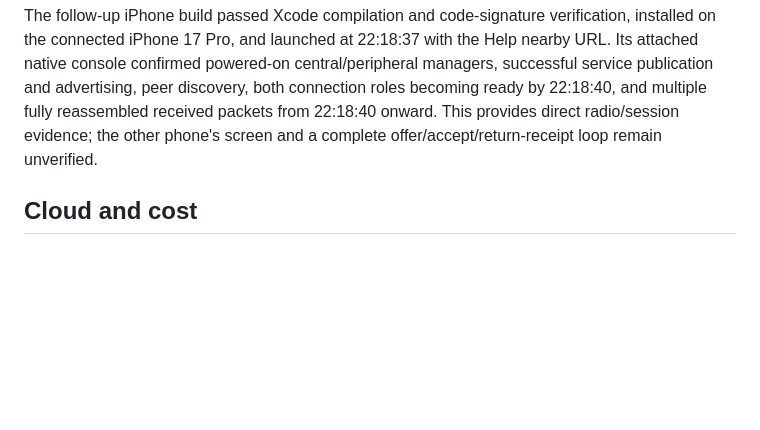
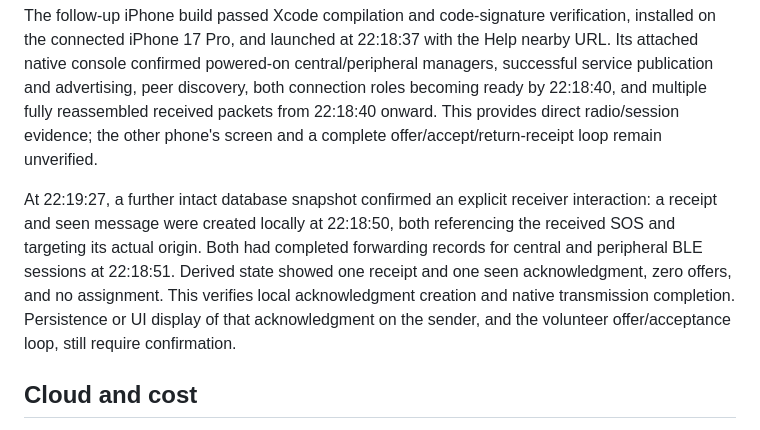
Before and after one commit to jayGatsby988/beacon, a Markdown page: beacon/docs/VALIDATION.md, the part around the change. GitHub-like rendering; blank space fills up the shorter version.

Commit message:
docs: record physical SOS reception and acknowledgment evidence

```diff
--- a/beacon/docs/VALIDATION.md
+++ b/beacon/docs/VALIDATION.md
@@ -65,6 +65,8 @@ A second read-only snapshot at 22:18 showed a newer remote SOS and a remote canc
 
 The follow-up iPhone build passed Xcode compilation and code-signature verification, installed on the connected iPhone 17 Pro, and launched at 22:18:37 with the Help nearby URL. Its attached native console confirmed powered-on central/peripheral managers, successful service publication and advertising, peer discovery, both connection roles becoming ready by 22:18:40, and multiple fully reassembled received packets from 22:18:40 onward. This provides direct radio/session evidence; the other phone's screen and a complete offer/accept/return-receipt loop remain unverified.
 
+At 22:19:27, a further intact database snapshot confirmed an explicit receiver interaction: a receipt and seen message were created locally at 22:18:50, both referencing the received SOS and targeting its actual origin. Both had completed forwarding records for central and peripheral BLE sessions at 22:18:51. Derived state showed one receipt and one seen acknowledgment, zero offers, and no assignment. This verifies local acknowledgment creation and native transmission completion. Persistence or UI display of that acknowledgment on the sender, and the volunteer offer/acceptance loop, still require confirmation.
+
 ## Cloud and cost
 
 No Vultr/Tiger Data cloud resources, paid build service, public release, or hosted CI run were created. Local PostgreSQL/Timescale test tooling is free; its isolated test daemon was stopped after validation. Real Express HTTP checks passed readiness, signed uploads, retry deduplication, observer spoof rejection, incident authorization, replay/summary, token revocation, and a 30-day-late aggregate refresh. Hosted CI is manual-only to avoid automatic private-runner usage. Local BLE operation does not require cloud credentials.
```
